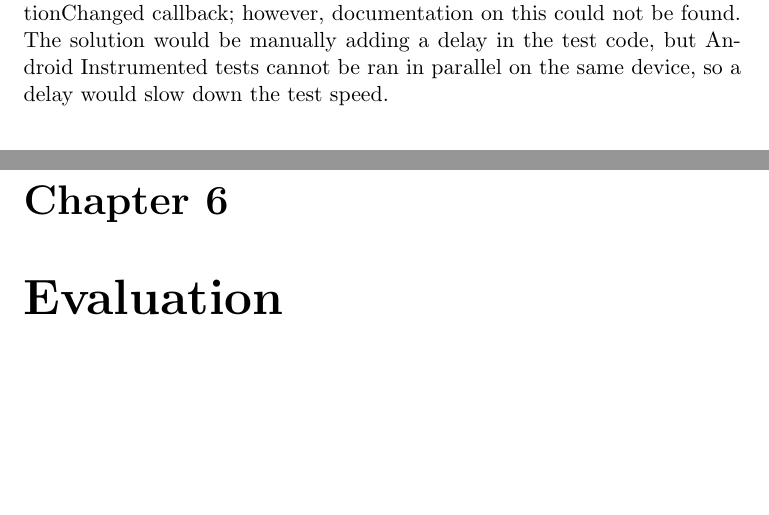
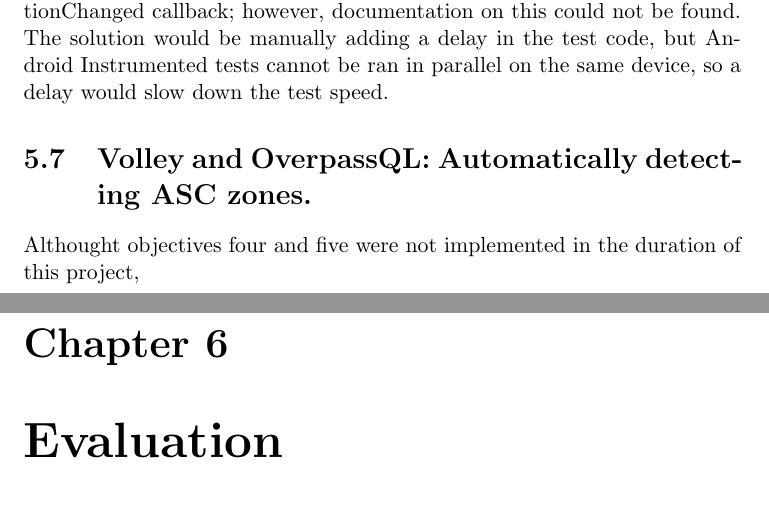
Before and after one commit to fisherthewol/FYP-SmartKart, a LaTeX document (Documents/FinalReport/finalreport.tex): two parts of pages 26 and 27 of 39, joined at a grey line, cut so that both start at the same text, the shorter picture padded with empty space. Compiled offline with pdfLaTeX.

Commit message:
start section on objectives 4 and 5

```diff
--- a/Documents/FinalReport/finalreport.tex
+++ b/Documents/FinalReport/finalreport.tex
@@ -353,6 +353,9 @@ Local tests are more suited for the traditional "unit tests", as when running th
 
 In comparison, Instrumented tests are ideal for "integration tests", as they are actually run on an Android Device; meaning the android runtime exists, and test code can use android classes and contexts. In the context of the project, some instrumented tests were written in \textit{AverageSpeedModelTest.kt}; one to test that the AverageSpeedModel is instantiated to the expected state, and one to test the basic tracking functionality. However, in part due to lack of documentation around the use of LocationManager test providers, this second test fails: the AverageSpeed is reported as 0, when it should be 17. This is likely due to a delay between calls to \textit{setTestProviderLocation} and when the LocationManager actually calls the onLocationChanged callback; however, documentation on this could not be found. The solution would be manually adding a delay in the test code, but Android Instrumented tests cannot be ran in parallel on the same device, so a delay would slow down the test speed.
 
+\section{Volley and OverpassQL: Automatically detecting ASC zones.}
+Althought objectives four and five were not implemented in the duration of this project,
+
 \chapter{Evaluation}
 This chapter evaluates the project in the context of the objectives defined in Chapter \ref{ch:AnO}, the value of the project to the public and to the author, and where the project could go in the future.
 
```
